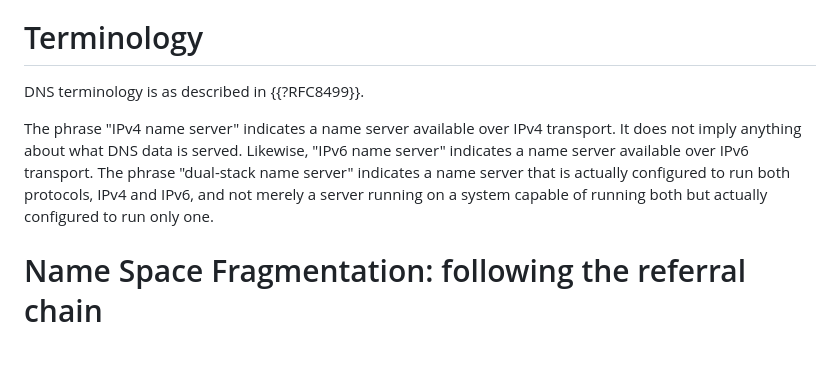
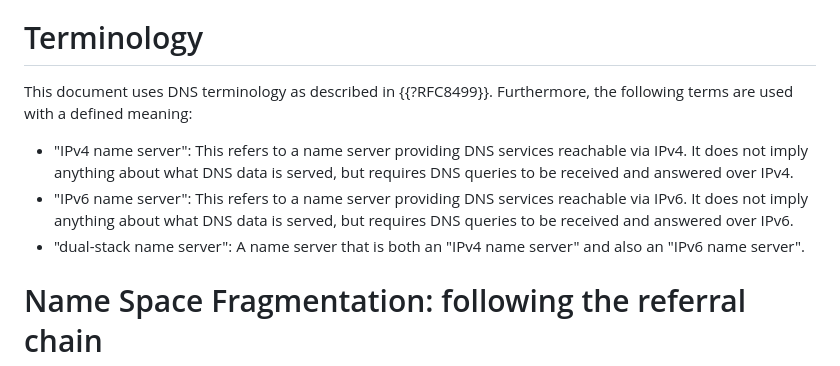
Before and after one commit to momoka0122y/draft-dnsop-3901bis, a Markdown page: draft-momoka-dnsop-3901bis.md, the part around the change. Drawn GitHub-style.

Commit message:
updated terminology: - Provide more strict definitions for v4/v6 NS - Define dual-stack over v4/v6 NS to ensure DNS service property

```diff
--- a/draft-momoka-dnsop-3901bis.md
+++ b/draft-momoka-dnsop-3901bis.md
@@ -74,17 +74,16 @@ capitals, as shown here.
 
 # Terminology
 
-DNS terminology is as described in {{?RFC8499}}.
-
-
-The phrase "IPv4 name server" indicates a name server available over
-IPv4 transport.  It does not imply anything about what DNS  data is
-served.  Likewise, "IPv6 name server" indicates a name server
-available over IPv6 transport.  The phrase "dual-stack name server"
-indicates a name server that is actually configured to run both
-protocols, IPv4 and IPv6, and not merely a server running on a
-system capable of running both but actually configured to run only
-one.
+This document uses DNS terminology as described in {{?RFC8499}}.
+Furthermore, the following terms are used with a defined meaning:
+- "IPv4 name server": This refers to a name server providing DNS
+  services reachable via IPv4. It does not imply anything about what DNS data is
+  served, but requires DNS queries to be received and answered over IPv4.
+- "IPv6 name server": This refers to a name server providing DNS
+  services reachable via IPv6. It does not imply anything about what DNS data is
+  served, but requires DNS queries to be received and answered over IPv6.
+- "dual-stack name server": A name server that is both an "IPv4 name server"
+  and also an "IPv6 name server".
 
 # Name Space Fragmentation: following the referral chain
 
```
